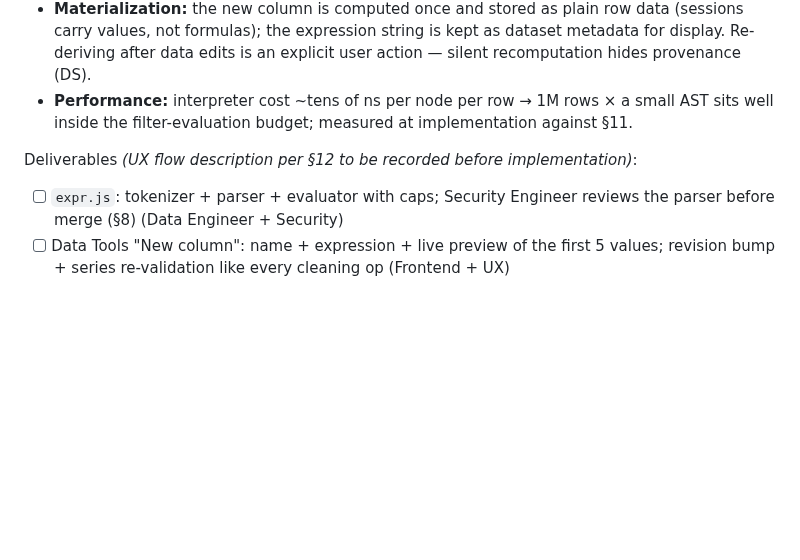
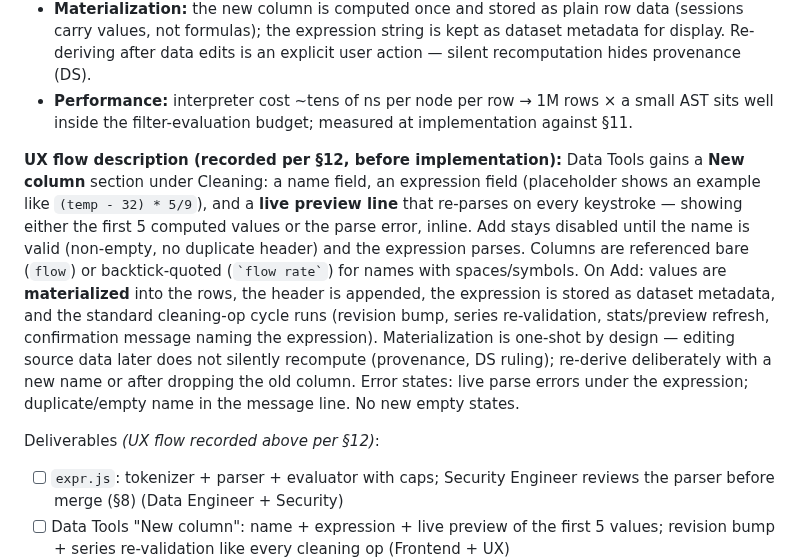
Before and after one commit to kalkisharma/datalab, a Markdown page: PLANNING.md, the part around the change. Drawn GitHub-style; blank space fills up the shorter version.

Commit message:
docs(planning): Phase 12 UX flow description per s.12
Co-Authored-By: Claude Opus 4.8 <noreply@anthropic.com>

```diff
--- a/PLANNING.md
+++ b/PLANNING.md
@@ -561,7 +561,10 @@ Exit criteria: lognormal/Weibull/KDE match independent-tool references; a v2.x s
 - **Materialization:** the new column is computed once and stored as plain row data (sessions carry values, not formulas); the expression string is kept as dataset metadata for display. Re-deriving after data edits is an explicit user action — silent recomputation hides provenance (DS).
 - **Performance:** interpreter cost ~tens of ns per node per row → 1M rows × a small AST sits well inside the filter-evaluation budget; measured at implementation against §11.
 
-Deliverables *(UX flow description per §12 to be recorded before implementation)*:
+**UX flow description (recorded per §12, before implementation):**
+Data Tools gains a **New column** section under Cleaning: a name field, an expression field (placeholder shows an example like `(temp - 32) * 5/9`), and a **live preview line** that re-parses on every keystroke — showing either the first 5 computed values or the parse error, inline. Add stays disabled until the name is valid (non-empty, no duplicate header) and the expression parses. Columns are referenced bare (`flow`) or backtick-quoted (`` `flow rate` ``) for names with spaces/symbols. On Add: values are **materialized** into the rows, the header is appended, the expression is stored as dataset metadata, and the standard cleaning-op cycle runs (revision bump, series re-validation, stats/preview refresh, confirmation message naming the expression). Materialization is one-shot by design — editing source data later does not silently recompute (provenance, DS ruling); re-derive deliberately with a new name or after dropping the old column. Error states: live parse errors under the expression; duplicate/empty name in the message line. No new empty states.
+
+Deliverables *(UX flow recorded above per §12)*:
 - [ ] `expr.js`: tokenizer + parser + evaluator with caps; Security Engineer reviews the parser before merge (§8) (Data Engineer + Security)
 - [ ] Data Tools "New column": name + expression + live preview of the first 5 values; revision bump + series re-validation like every cleaning op (Frontend + UX)
 - [ ] Tests: arithmetic references, parse-error surfaces, abuse attempts rejected at parse (strings, unknown identifiers, member access, depth/length bombs), caps enforced, 1M-row timing informational (QA + Security)
```
